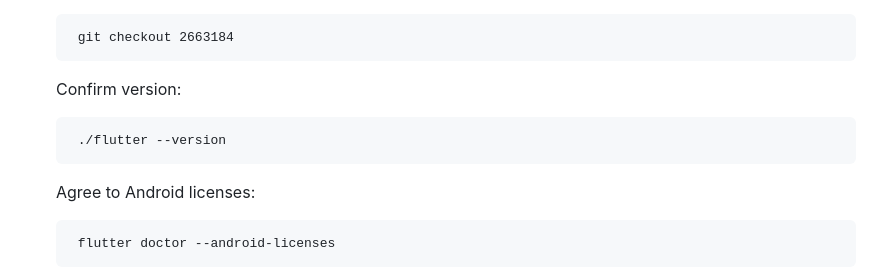
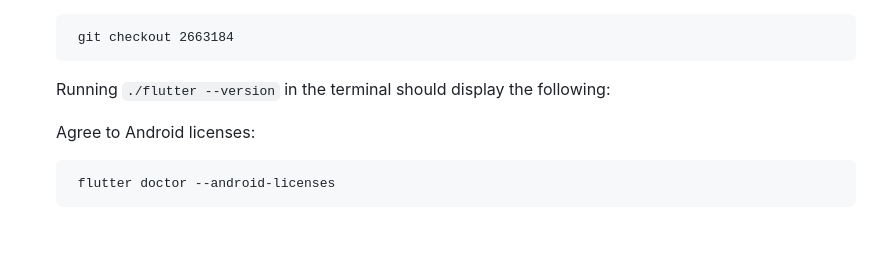
Before and after one commit to RetiefLouw/flutter_speech, a Markdown page: readme.md, the part around the change. Drawn GitHub-style; blank space fills up the shorter version.

```diff
--- a/readme.md
+++ b/readme.md
@@ -75,9 +75,10 @@ Running `java --version` in the terminal should display the following:
 
 		git checkout 2663184
 
-	Confirm version:
+	Running `./flutter --version` in the terminal should display the following:
 
-		./flutter --version
+
+
 
 
 	Agree to Android licenses:
```
